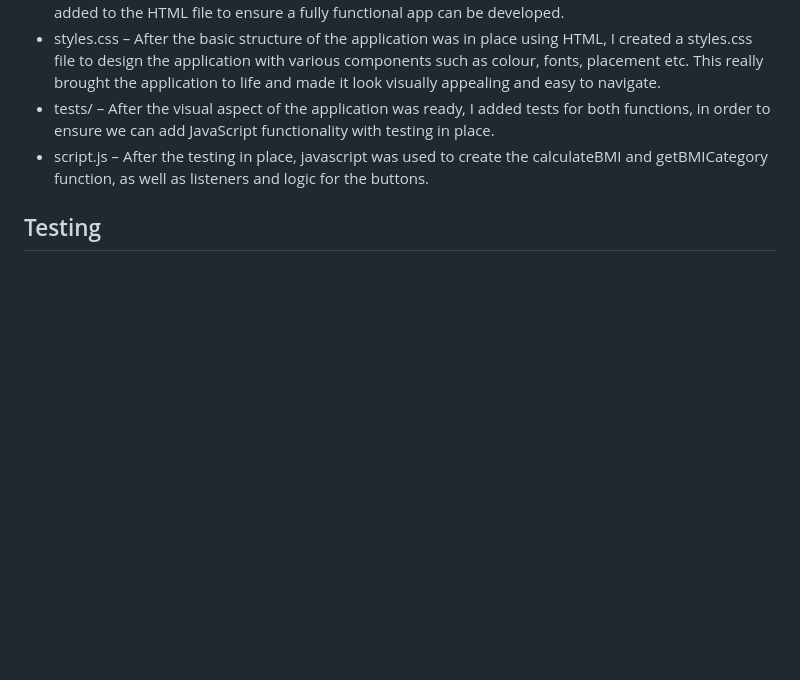
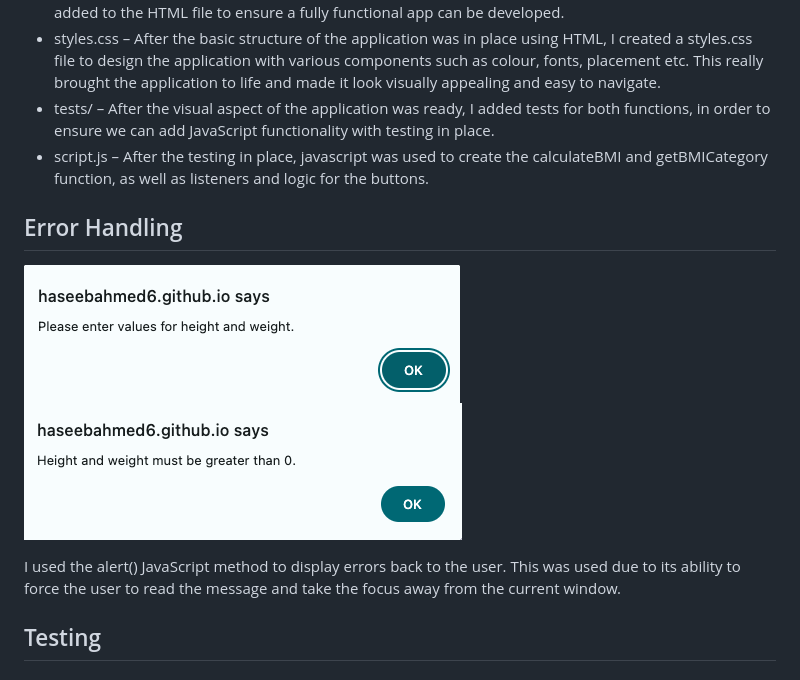
Before and after one commit to HaseebAhmed6/bmi-calculator, a Markdown page: README.md, the part around the change. Drawn GitHub-style; pictures changed too: images/development/missing_values.png, images/development/negative_values.png; blank space fills up the shorter version.

Commit message:
docs: add error handling details

```diff
--- a/README.md
+++ b/README.md
@@ -225,6 +225,12 @@ After setting up the overall repository with the “devel” branch, branch prot
 - tests/ – After the visual aspect of the application was ready, I added tests for both functions, in order to ensure we can add JavaScript functionality with testing in place.
 - script.js – After the testing in place, javascript was used to create the calculateBMI and getBMICategory function, as well as listeners and logic for the buttons.
 
+## Error Handling
+![Missing input values](./images/development/missing_values.png) ![Negative input values](./images/development/negative_values.png)
+
+I used the alert() JavaScript method to display errors back to the user. This was used due to its ability to force the user to read the message and take the focus away from the current window.
+
+
 ## Testing
 
 ### Unit Testing and Integration Testing
```
Also changed, not shown: images/development/0_values.png (deleted), 3 other files.
